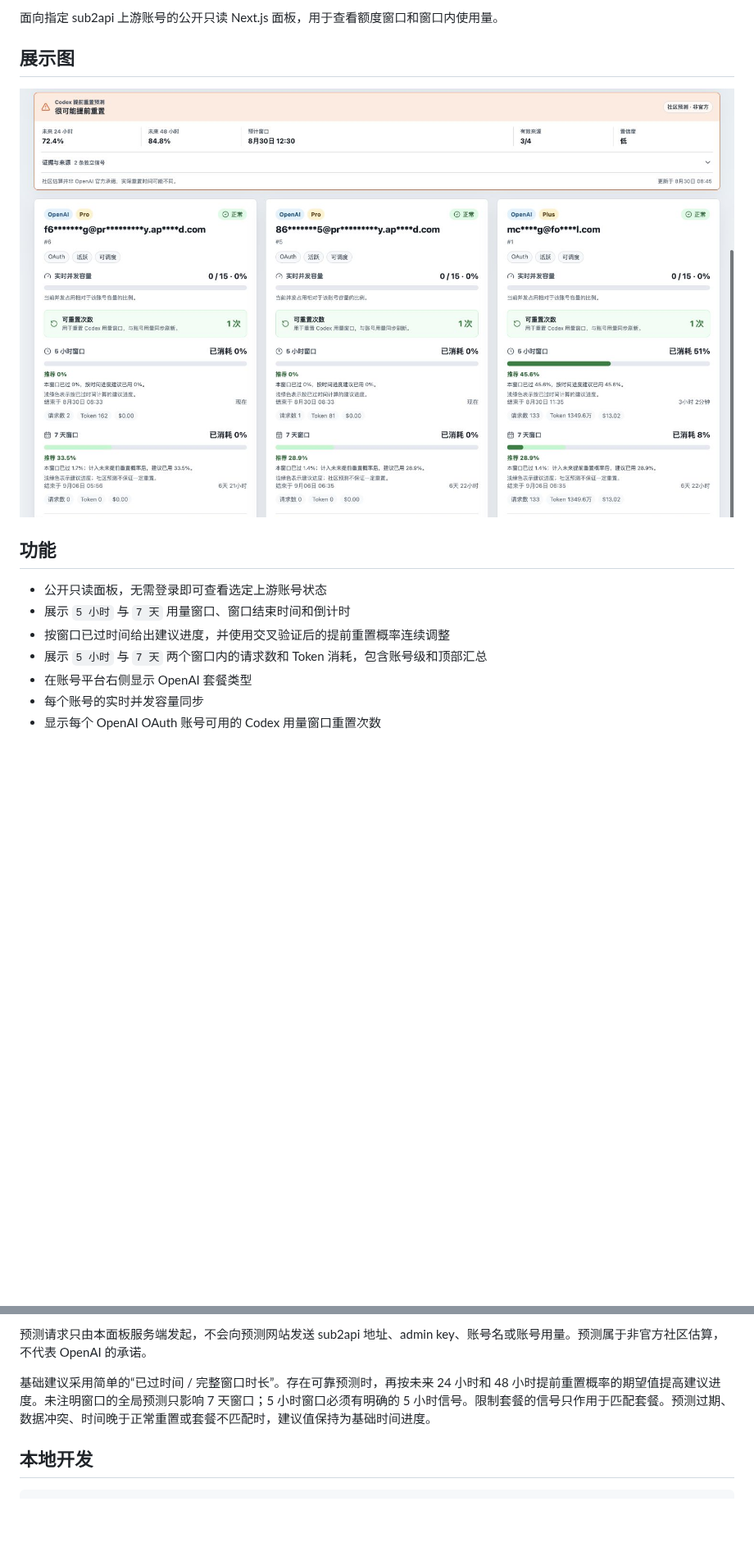
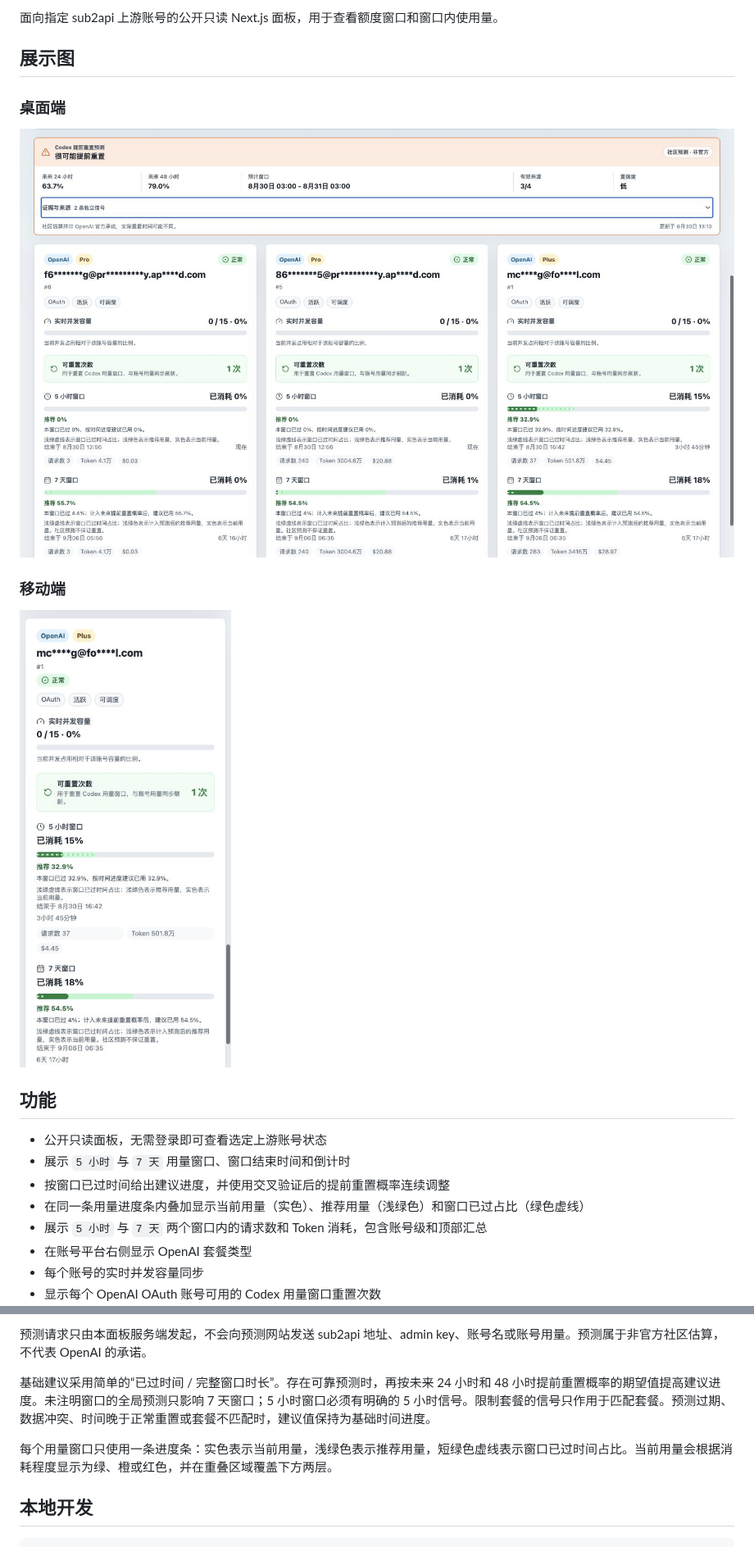
Before and after one commit to Ljzd-PRO/sub2api-upstream-status, a Markdown page: README.zh-CN.md, 2 parts joined by grey strips. Shown at 82% size. Drawn GitHub-style; pictures changed too: docs/images/dashboard-preview-mobile.png (added), docs/images/dashboard-preview.png; blank space fills up the shorter version.

````diff
--- a/README.zh-CN.md
+++ b/README.zh-CN.md
@@ -6,13 +6,20 @@
 
 ## 展示图
 
+### 桌面端
+
 ![sub2api 上游状态面板展示图](docs/images/dashboard-preview.png)
+
+### 移动端
+
+![sub2api 上游状态面板移动端展示图](docs/images/dashboard-preview-mobile.png)
 
 ## 功能
 
 - 公开只读面板，无需登录即可查看选定上游账号状态
 - 展示 `5 小时` 与 `7 天` 用量窗口、窗口结束时间和倒计时
 - 按窗口已过时间给出建议进度，并使用交叉验证后的提前重置概率连续调整
+- 在同一条用量进度条内叠加显示当前用量（实色）、推荐用量（浅绿色）和窗口已过占比（绿色虚线）
 - 展示 `5 小时` 与 `7 天` 两个窗口内的请求数和 Token 消耗，包含账号级和顶部汇总
 - 在账号平台右侧显示 OpenAI 套餐类型
 - 每个账号的实时并发容量同步
@@ -62,6 +69,8 @@ admin key 只在 Next.js 服务端路由中读取，不会返回给浏览器。
 
 基础建议采用简单的“已过时间 / 完整窗口时长”。存在可靠预测时，再按未来 24 小时和 48 小时提前重置概率的期望值提高建议进度。未注明窗口的全局预测只影响 7 天窗口；5 小时窗口必须有明确的 5 小时信号。限制套餐的信号只作用于匹配套餐。预测过期、数据冲突、时间晚于正常重置或套餐不匹配时，建议值保持为基础时间进度。
 
+每个用量窗口只使用一条进度条：实色表示当前用量，浅绿色表示推荐用量，短绿色虚线表示窗口已过时间占比。当前用量会根据消耗程度显示为绿、橙或红色，并在重叠区域覆盖下方两层。
+
 ## 本地开发
 
 ```bash
````
Also changed, not shown: README.md (+9 -0 lines).
